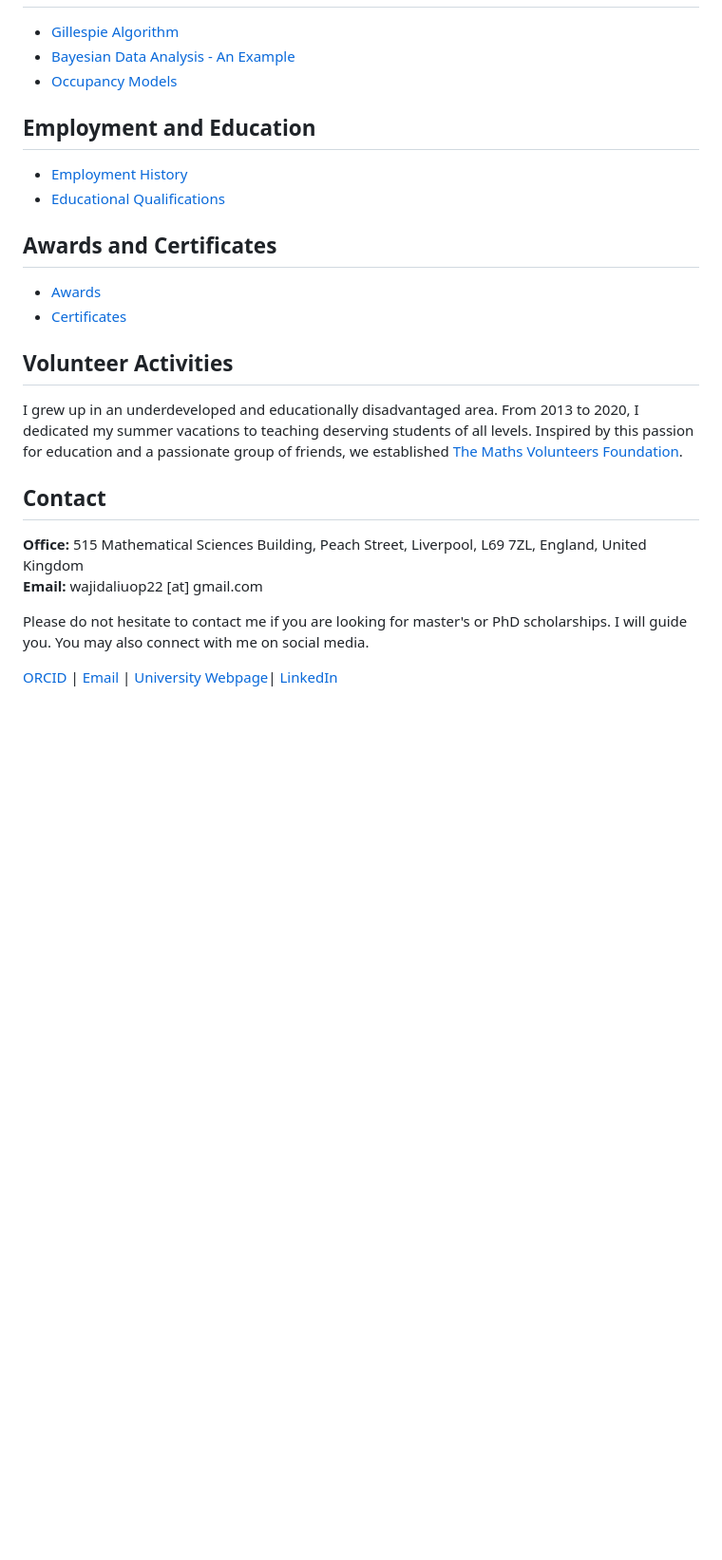
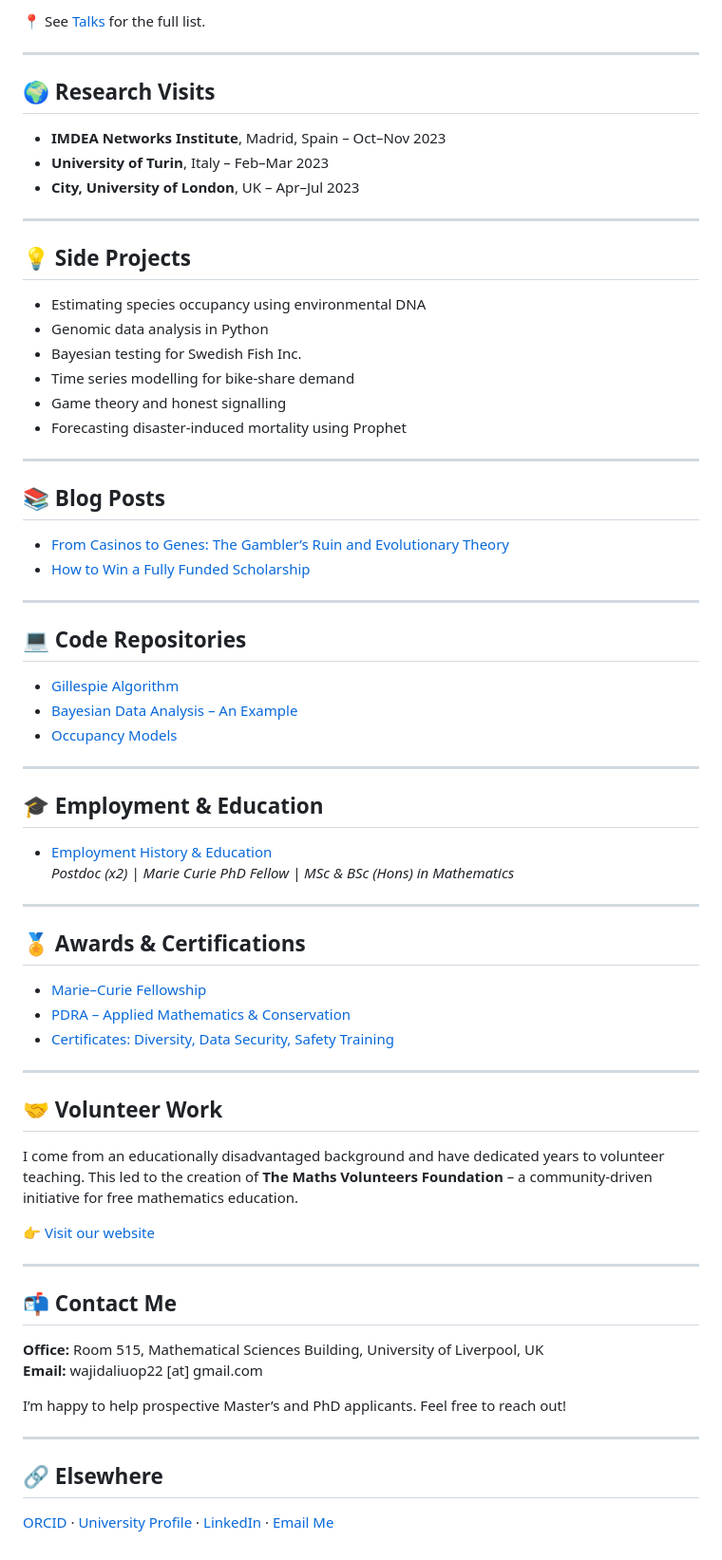
Before and after one commit to wajidali30/wajidali30.github.io, a Markdown page: index.md, the part around one of its changes. Shown at 95% size. Rendered like a GitHub page; blank space fills up the shorter version.

```diff
--- a/index.md
+++ b/index.md
@@ -45,27 +62,73 @@ Please see [Talks](talks.md) for a complete list of talks.
+📍 See [Talks](talks.md) for the full list.
+
+---
+
+## 🌍 Research Visits
+
+- **IMDEA Networks Institute**, Madrid, Spain – Oct–Nov 2023
+- **University of Turin**, Italy – Feb–Mar 2023
+- **City, University of London**, UK – Apr–Jul 2023
+
+---
+
+## 💡 Side Projects
+
+- Estimating species occupancy using environmental DNA
+- Genomic data analysis in Python
+- Bayesian testing for Swedish Fish Inc.
+- Time series modelling for bike-share demand
+- Game theory and honest signalling
+- Forecasting disaster-induced mortality using Prophet
+
+---
+
+## 📚 Blog Posts
+
+- [From Casinos to Genes: The Gambler’s Ruin and Evolutionary Theory](https://www.mathsvolunteers.com/blogs)
+- [How to Win a Fully Funded Scholarship](https://www.mathsvolunteers.com/blogs)
+
+---
+
+## 💻 Code Repositories
 
 - [Gillespie Algorithm](https://github.com/wajidali30)
-- [Bayesian Data Analysis - An Example](https://github.com/wajidali30)
+- [Bayesian Data Analysis – An Example](https://github.com/wajidali30)
 - [Occupancy Models](https://github.com/wajidali30)
 
-## Employment and Education
+---
 
-- [Employment History](employment_education.md)
-- [Educational Qualifications](employment_education.md)
+## 🎓 Employment & Education
 
-## Awards and Certificates
+- [Employment History & Education](employment_education.md)
+  _Postdoc (x2) | Marie Curie PhD Fellow | MSc & BSc (Hons) in Mathematics_
 
-- [Awards](awards_certificates.md)
-- [Certificates](awards_certificates.md)
+---
 
-## Volunteer Activities
+## 🏅 Awards & Certifications
 
-I grew up in an underdeveloped and educationally disadvantaged area. From 2013 to 2020, I dedicated my summer vacations to teaching deserving students of all levels. Inspired by this passion for education and a passionate group of friends, we established [The Maths Volunteers Foundation](https://sites.google.com/view/mathsvolunteers/home).
+- [Marie–Curie Fellowship](awards_certificates.md)
+- [PDRA – Applied Mathematics & Conservation](awards_certificates.md)
+- [Certificates: Diversity, Data Security, Safety Training](awards_certificates.md)
 
-## Contact
+---
 
-**Office:** 515 Mathematical Sciences Building, Peach Street, Liverpool, L69 7ZL, England, United Kingdom
+## 🤝 Volunteer Work
+
+I come from an educationally disadvantaged background and have dedicated years to volunteer teaching. This led to the creation of **The Maths Volunteers Foundation** – a community-driven initiative for free mathematics education.
+
+👉 [Visit our website](https://sites.google.com/view/mathsvolunteers/home)
+
+---
+
+## 📬 Contact Me
+
+**Office:** Room 515, Mathematical Sciences Building, University of Liverpool, UK
 **Email:** wajidaliuop22 [at] gmail.com
 
-Please do not hesitate to contact me if you are looking for master's or PhD scholarships. I will guide you. You may also connect with me on social media.
+I’m happy to help prospective Master’s and PhD applicants. Feel free to reach out!
 
-  [ORCID](https://orcid.org/0000-0001-5533-1315) | [Email](mailto:wajidaliuop22@gmail.com) | [University Webpage](https://www.liverpool.ac.uk/people/wajid-ali)| [LinkedIn](https://www.linkedin.com/in/wajidaliuop22/)
+---
+
+## 🔗 Elsewhere
+
+[ORCID](https://orcid.org/0000-0001-5533-1315) · [University Profile](https://www.liverpool.ac.uk/people/wajid-ali) · [LinkedIn](https://www.linkedin.com/in/wajidaliuop22/) · [Email Me](mailto:wajidaliuop22@gmail.com)
```
Also changed, not shown: other parts of index.md (+50 -33 lines).
